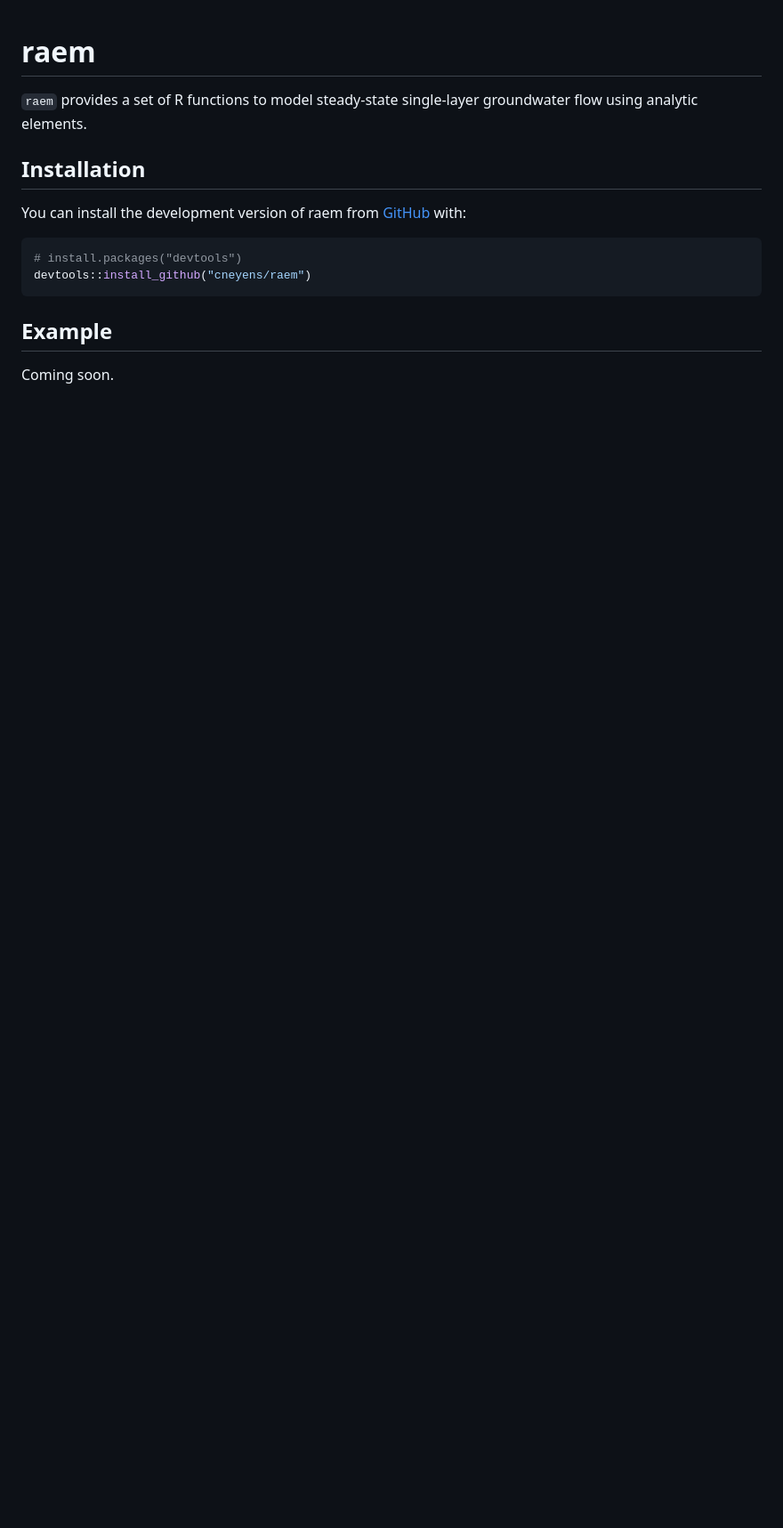
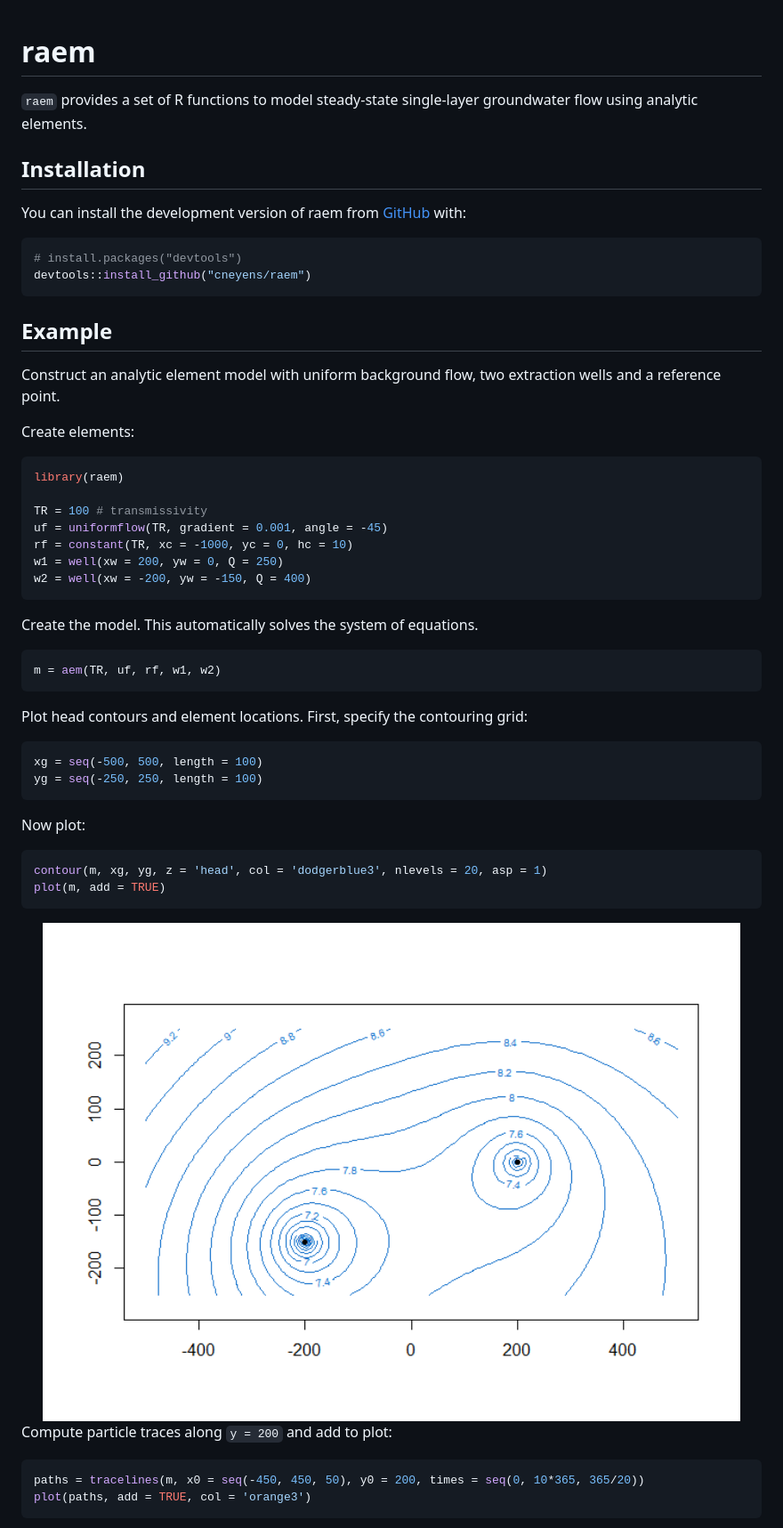
Before and after one commit to cneyens/raem, a Markdown page: README.md, the part around the change printed below. Shown: that part at 89% size. Drawn GitHub-style; pictures changed too: man/figures/README-plot-head-1.png (added); blank space fills up the shorter version.

Commit message:
work

````diff
--- a/README.md
+++ b/README.md
@@ -21,4 +21,48 @@ devtools::install_github("cneyens/raem")
 
 ## Example
 
-Coming soon.
+Construct an analytic element model with uniform background flow, two
+extraction wells and a reference point.
+
+Create elements:
+
+``` r
+library(raem)
+
+TR = 100 # transmissivity
+uf = uniformflow(TR, gradient = 0.001, angle = -45)
+rf = constant(TR, xc = -1000, yc = 0, hc = 10)
+w1 = well(xw = 200, yw = 0, Q = 250)
+w2 = well(xw = -200, yw = -150, Q = 400)
+```
+
+Create the model. This automatically solves the system of equations.
+
+``` r
+m = aem(TR, uf, rf, w1, w2)
+```
+
+Plot head contours and element locations. First, specify the contouring
+grid:
+
+``` r
+xg = seq(-500, 500, length = 100)
+yg = seq(-250, 250, length = 100)
+```
+
+Now plot:
+
+``` r
+contour(m, xg, yg, z = 'head', col = 'dodgerblue3', nlevels = 20, asp = 1)
+plot(m, add = TRUE)
+```
+
+<img src="man/figures/README-plot-head-1.png" width="100%" />
+
+Compute particle traces along `y = 200` and add to plot:
+
+``` r
+paths = tracelines(m, x0 = seq(-450, 450, 50), y0 = 200, times = seq(0, 10*365, 365/20))
+plot(paths, add = TRUE, col = 'orange3')
+```
+
````
Also changed, not shown: other parts of README.md (+1 -0 lines), man/figures/README-plot-traces-1.png (added), 11 other files.
